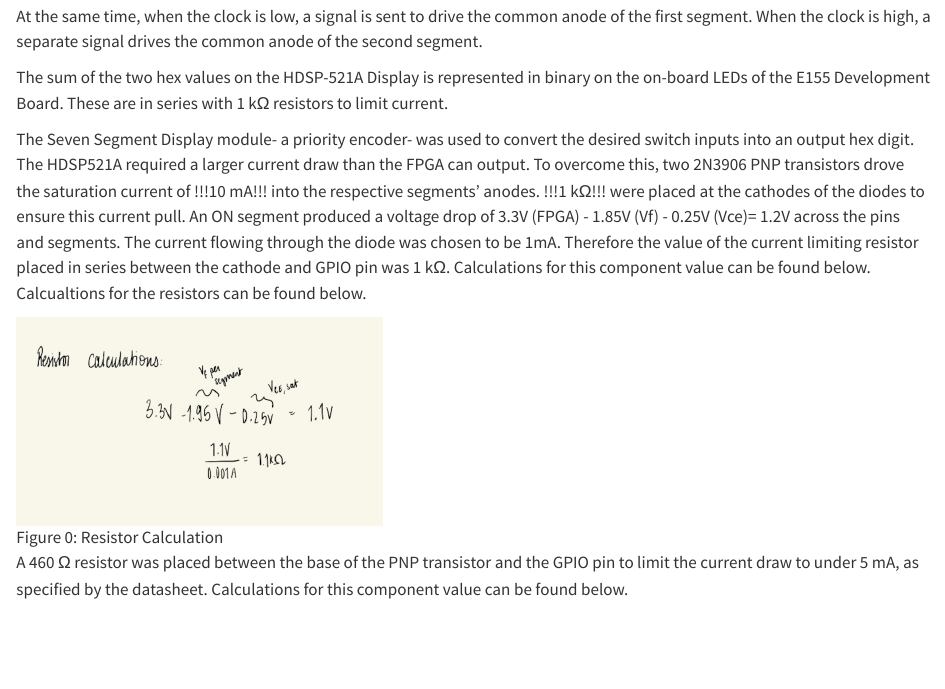
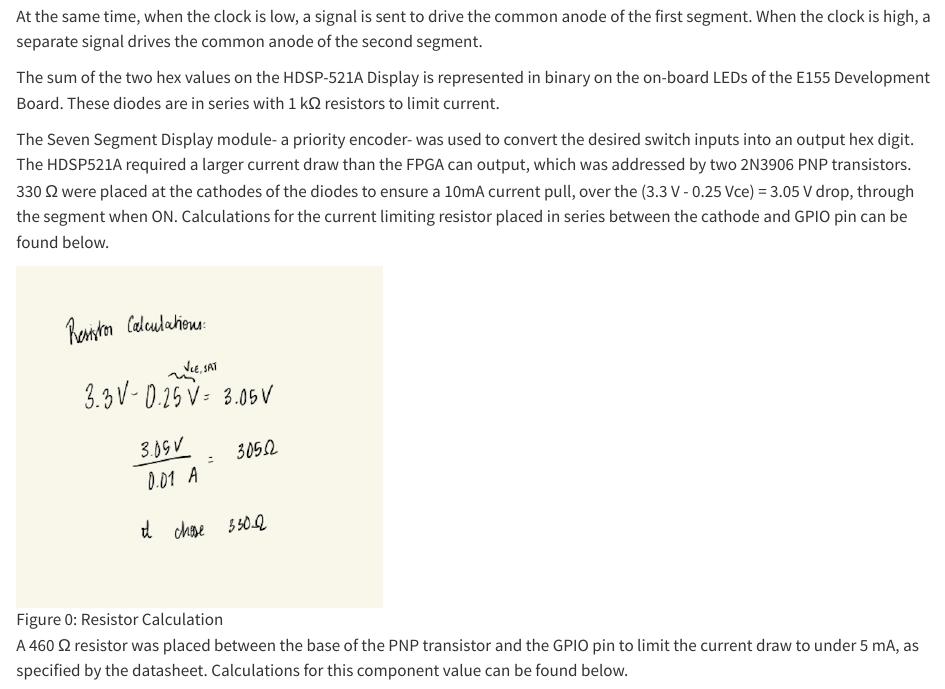
Before and after one commit to Isabella-Hottenrott/hmc-e155-portfolio, a Quarto document (labs/lab2/lab2.qmd): the page in a window 1100 px wide, from 420 px down. Rendered offline with R 4.5, knitr and Pandoc in place of Quarto, with nearby package versions.

Commit message:
final lab 2 edits

```diff
--- a/labs/lab2/lab2.qmd
+++ b/labs/lab2/lab2.qmd
@@ -11,9 +11,9 @@
 
 At the same time, when the clock is low, a signal is sent to drive the common anode of the first segment. When the clock is high, a separate signal drives the common anode of the second segment.
 
-The sum of the two hex values on the HDSP-521A Display is represented in binary on the on-board LEDs of the E155 Development Board. These are in series with 1 kΩ resistors to limit current.
+The sum of the two hex values on the HDSP-521A Display is represented in binary on the on-board LEDs of the E155 Development Board. These diodes are in series with 1 kΩ resistors to limit current.
 
-The Seven Segment Display module- a priority encoder- was used to convert the desired switch inputs into an output hex digit. The HDSP521A required a larger current draw than the FPGA can output. To overcome this, two 2N3906 PNP transistors drove the saturation current of !!!10 mA!!! into the respective segments' anodes. !!!1 kΩ!!! were placed at the cathodes of the diodes to ensure this current pull. An ON segment produced a voltage drop of 3.3V (FPGA) - 1.85V (Vf) - 0.25V (Vce)= 1.2V across the pins and segments. The current flowing through the diode was chosen to be 1mA. Therefore the value of the current limiting resistor placed in series between the cathode and GPIO pin was 1 kΩ. Calculations for this component value can be found below. Calcualtions for the resistors can be found below.
+The Seven Segment Display module- a priority encoder- was used to convert the desired switch inputs into an output hex digit. The HDSP521A required a larger current draw than the FPGA can output, which was addressed by two 2N3906 PNP transistors. 330 Ω were placed at the cathodes of the diodes to ensure a 10mA current pull, over the (3.3 V - 0.25 Vce) = 3.05 V drop, through the segment when ON. Calculations for the current limiting resistor placed in series between the cathode and GPIO pin can be found below.
 
 
 ![Figure 0: Resistor Calculation](images/resistor.png){width=40% fig-align="center"}
```
Also changed, not shown: labs/lab2/images/resistor.png, labs/lab2/images/schematic.png, labs/lab2/lab2.qmd (2 more changed lines).
